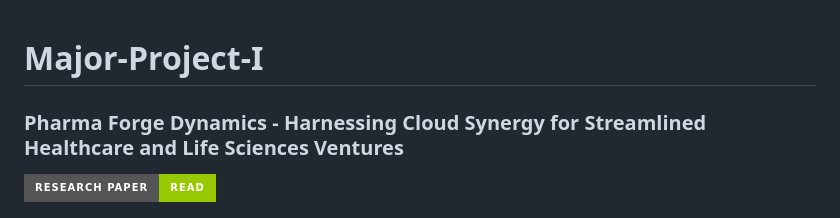
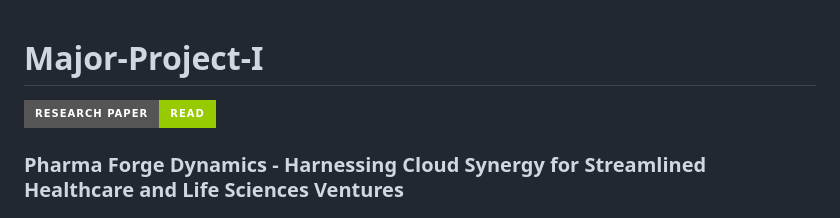
Before and after one commit to prabalmanhas/Major-Project-I, a Markdown page: README.md, the part around the change. Rendered like a GitHub page; badges without logos.

```diff
--- a/README.md
+++ b/README.md
@@ -1,7 +1,8 @@
 # Major-Project-I
-### Pharma Forge Dynamics - Harnessing Cloud Synergy for Streamlined Healthcare and Life Sciences Ventures
 
 [![Research Paper](https://img.shields.io/badge/Research%20Paper-Read-green?style=for-the-badge)](https://doi.org/10.1109/ICACRS58579.2023.10404275)
+
+### Pharma Forge Dynamics - Harnessing Cloud Synergy for Streamlined Healthcare and Life Sciences Ventures
 
 ![](https://github.com/prabalmanhas/Major-Project-I/blob/main/projectbanner.png)
 
```
